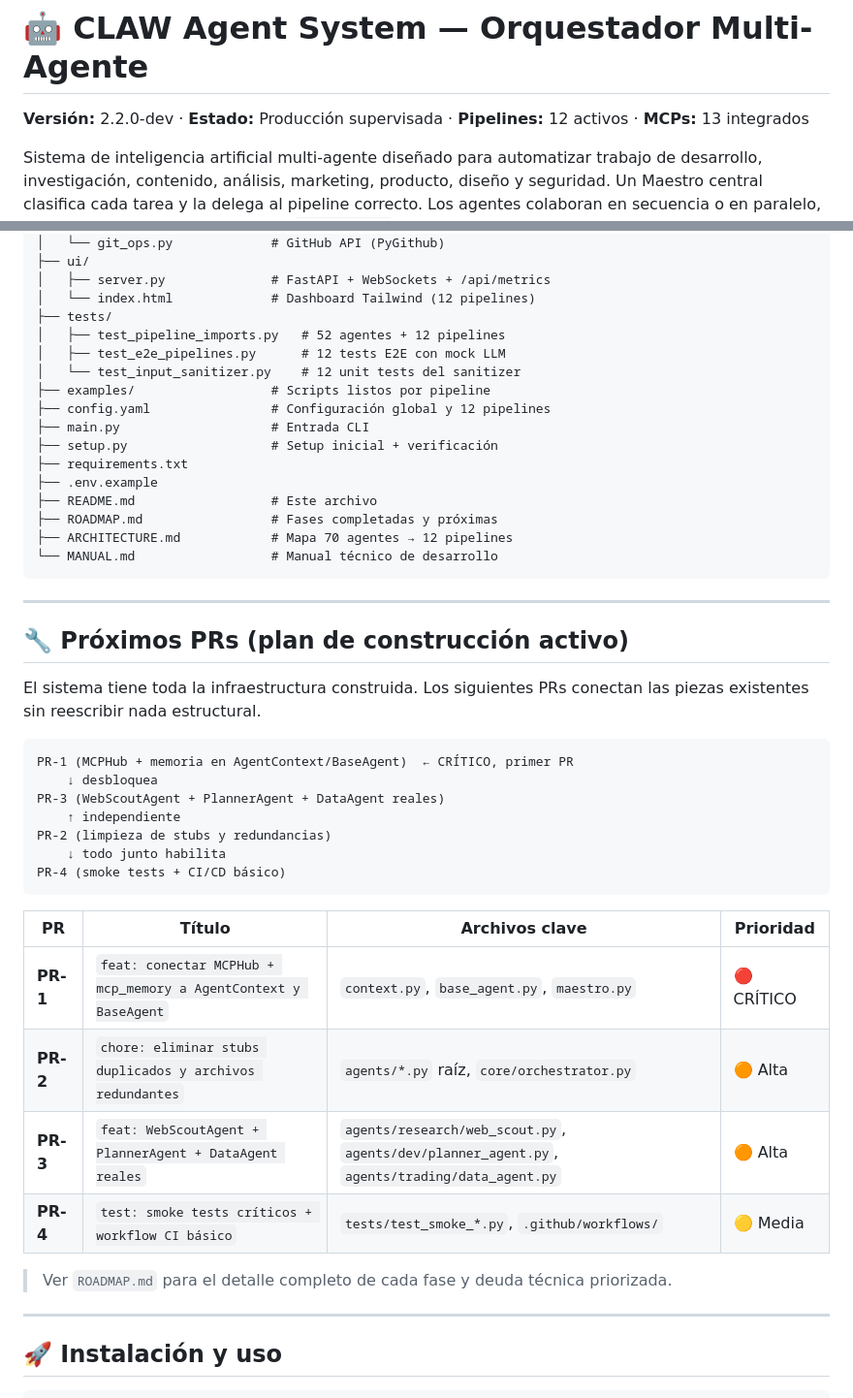
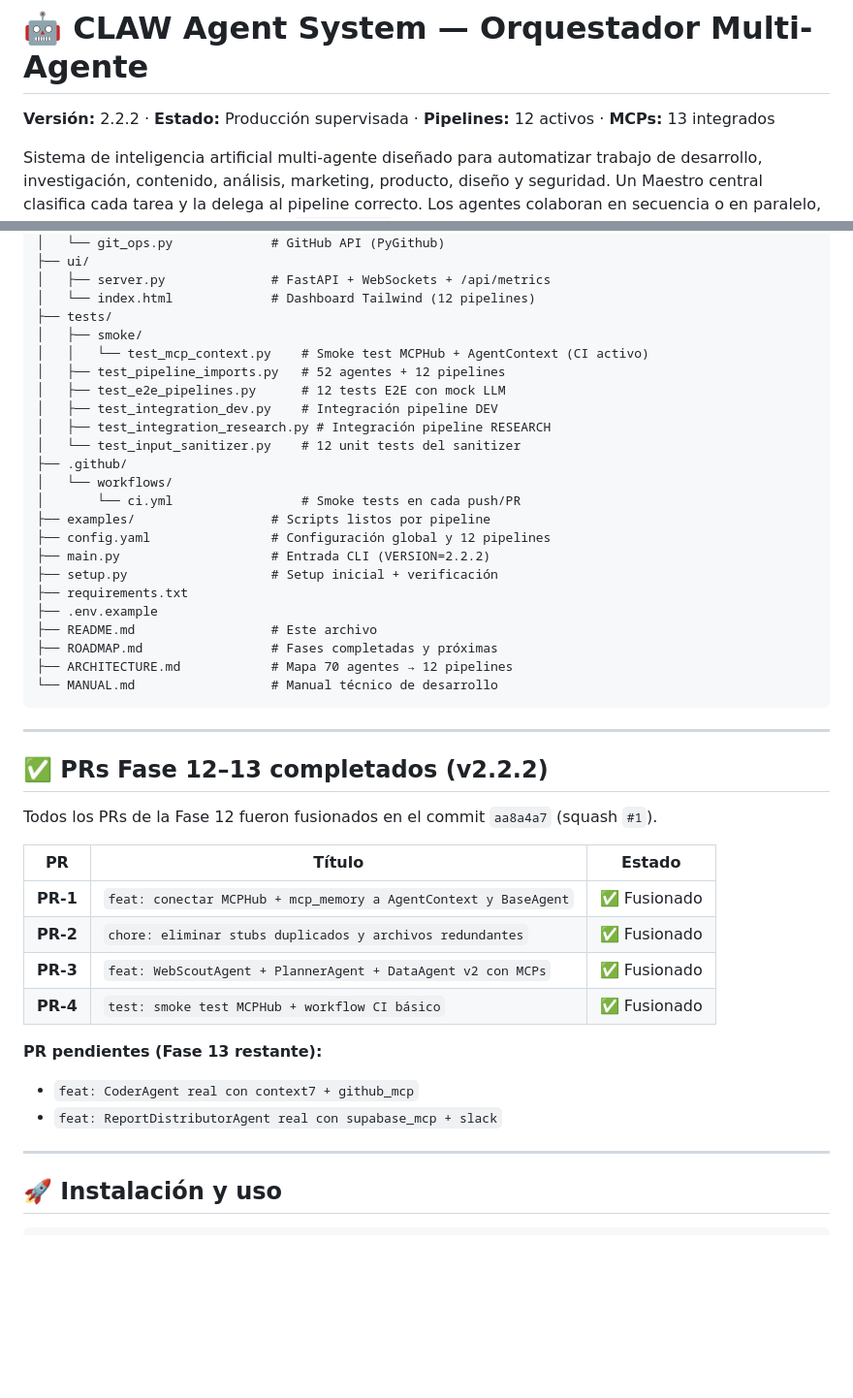
Before and after one commit to ariaslopez/orquestador-multiagente, a Markdown page: README.md, 2 parts joined by grey strips. Shown at 97% size. GitHub-like rendering; blank space fills up the shorter version.

Commit message:
docs: sync README a v2.2.2 — tabla de integración actualizada, PRs completados marcados

````diff
--- a/README.md
+++ b/README.md
@@ -1,6 +1,6 @@
 # 🤖 CLAW Agent System — Orquestador Multi-Agente
 
-**Versión:** 2.2.0-dev · **Estado:** Producción supervisada · **Pipelines:** 12 activos · **MCPs:** 13 integrados
+**Versión:** 2.2.2 · **Estado:** Producción supervisada · **Pipelines:** 12 activos · **MCPs:** 13 integrados
 
 Sistema de inteligencia artificial multi-agente diseñado para automatizar trabajo de desarrollo, investigación, contenido, análisis, marketing, producto, diseño y seguridad. Un Maestro central clasifica cada tarea y la delega al pipeline correcto. Los agentes colaboran en secuencia o en paralelo, compartiendo un contexto tipado (`AgentContext`) y accediendo a 13 herramientas MCP externas.
 
@@ -169,12 +171,19 @@ orquestador-multiagente/
 │   ├── server.py              # FastAPI + WebSockets + /api/metrics
 │   └── index.html             # Dashboard Tailwind (12 pipelines)
 ├── tests/
+│   ├── smoke/
+│   │   └── test_mcp_context.py    # Smoke test MCPHub + AgentContext (CI activo)
 │   ├── test_pipeline_imports.py   # 52 agentes + 12 pipelines
 │   ├── test_e2e_pipelines.py      # 12 tests E2E con mock LLM
+│   ├── test_integration_dev.py    # Integración pipeline DEV
+│   ├── test_integration_research.py # Integración pipeline RESEARCH
 │   └── test_input_sanitizer.py    # 12 unit tests del sanitizer
+├── .github/
+│   └── workflows/
+│       └── ci.yml                 # Smoke tests en cada push/PR
 ├── examples/                  # Scripts listos por pipeline
 ├── config.yaml                # Configuración global y 12 pipelines
-├── main.py                    # Entrada CLI
+├── main.py                    # Entrada CLI (VERSION=2.2.2)
 ├── setup.py                   # Setup inicial + verificación
 ├── requirements.txt
 ├── .env.example
@@ -186,28 +195,20 @@ orquestador-multiagente/
 
 ---
 
-## 🔧 Próximos PRs (plan de construcción activo)
+## ✅ PRs Fase 12–13 completados (v2.2.2)
 
-El sistema tiene toda la infraestructura construida. Los siguientes PRs conectan las piezas existentes sin reescribir nada estructural.
+Todos los PRs de la Fase 12 fueron fusionados en el commit `aa8a4a7` (squash `#1`).
 
-```
-PR-1 (MCPHub + memoria en AgentContext/BaseAgent)  ← CRÍTICO, primer PR
-    ↓ desbloquea
-PR-3 (WebScoutAgent + PlannerAgent + DataAgent reales)
-    ↑ independiente
-PR-2 (limpieza de stubs y redundancias)
-    ↓ todo junto habilita
-PR-4 (smoke tests + CI/CD básico)
-```
+| PR | Título | Estado |
+|---|---|---|
+| **PR-1** | `feat: conectar MCPHub + mcp_memory a AgentContext y BaseAgent` | ✅ Fusionado |
+| **PR-2** | `chore: eliminar stubs duplicados y archivos redundantes` | ✅ Fusionado |
+| **PR-3** | `feat: WebScoutAgent + PlannerAgent + DataAgent v2 con MCPs` | ✅ Fusionado |
+| **PR-4** | `test: smoke test MCPHub + workflow CI básico` | ✅ Fusionado |
 
-| PR | Título | Archivos clave | Prioridad |
-|---|---|---|---|
-| **PR-1** | `feat: conectar MCPHub + mcp_memory a AgentContext y BaseAgent` | `context.py`, `base_agent.py`, `maestro.py` | 🔴 CRÍTICO |
-| **PR-2** | `chore: eliminar stubs duplicados y archivos redundantes` | `agents/*.py` raíz, `core/orchestrator.py` | 🟠 Alta |
-| **PR-3** | `feat: WebScoutAgent + PlannerAgent + DataAgent reales` | `agents/research/web_scout.py`, `agents/dev/planner_agent.py`, `agents/trading/data_agent.py` | 🟠 Alta |
-| **PR-4** | `test: smoke tests críticos + workflow CI básico` | `tests/test_smoke_*.py`, `.github/workflows/` | 🟡 Media |
-
-> Ver `ROADMAP.md` para el detalle completo de cada fase y deuda técnica priorizada.
+**PR pendientes (Fase 13 restante):**
+- `feat: CoderAgent real con context7 + github_mcp`
+- `feat: ReportDistributorAgent real con supabase_mcp + slack`
 
 ---
 
````
Also changed, not shown: other parts of README.md (+20 -18 lines).
